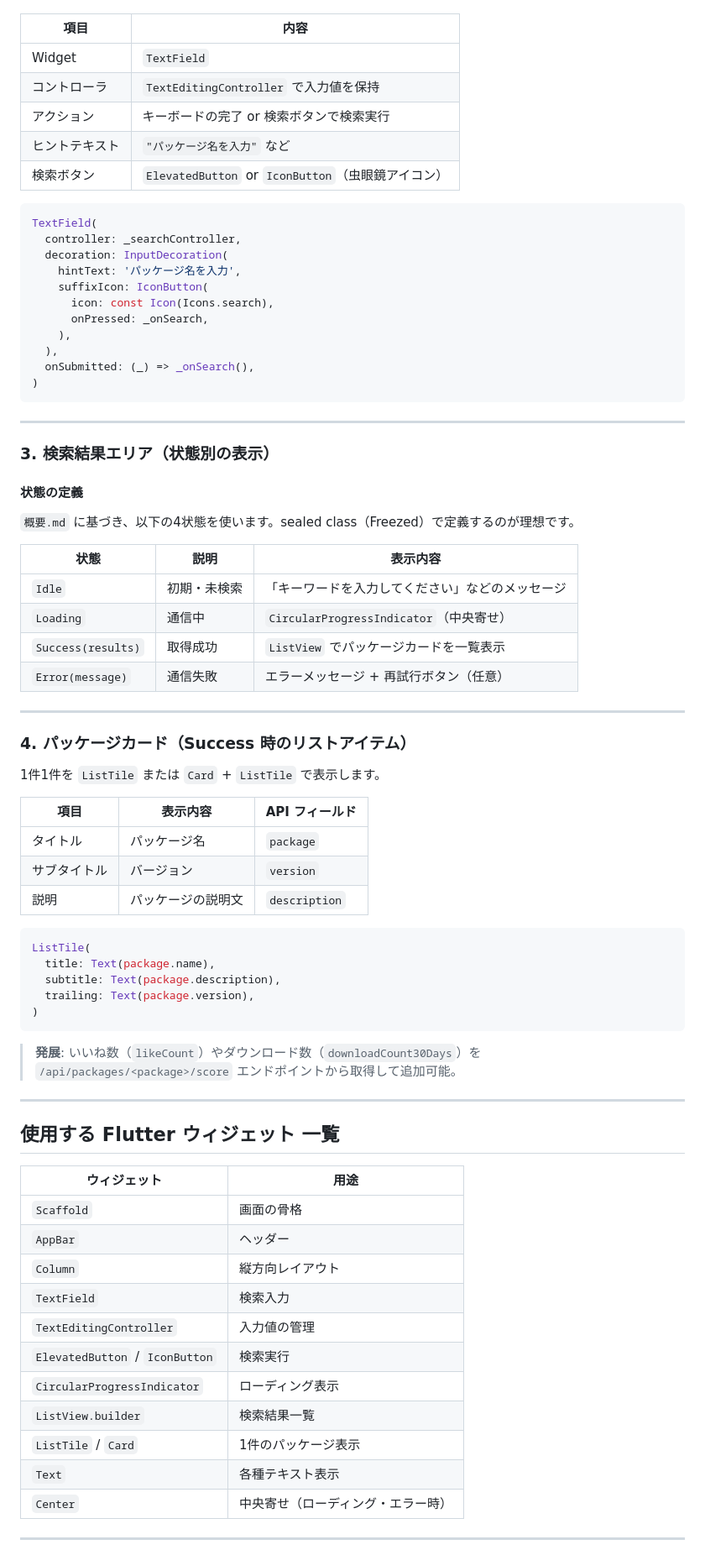
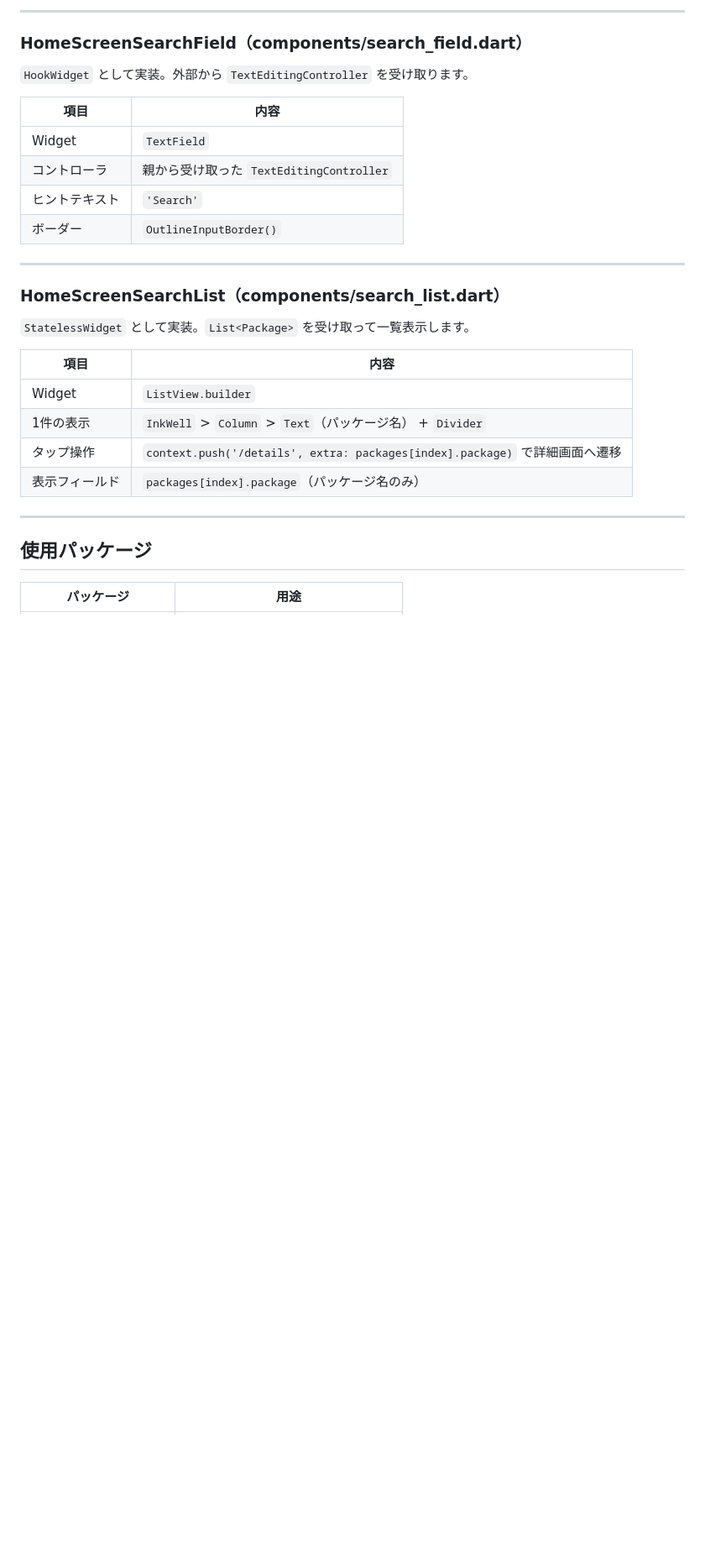
Before and after one commit to pochipochi-tsudoi/handson_pub_dev, a Markdown page: docs/ui/home.md, the part around one of its changes. Shown at 84% size. Drawn GitHub-style; blank space fills up the shorter version.

````diff
--- a/docs/ui/home.md
+++ b/docs/ui/home.md
@@ -40,81 +106,32 @@ Scaffold
+---
+
+### HomeScreenSearchField（components/search_field.dart）
+
+`HookWidget` として実装。外部から `TextEditingController` を受け取ります。
 
 | 項目 | 内容 |
 |---|---|
 | Widget | `TextField` |
-| コントローラ | `TextEditingController` で入力値を保持 |
-| アクション | キーボードの完了 or 検索ボタンで検索実行 |
-| ヒントテキスト | `"パッケージ名を入力"` など |
-| 検索ボタン | `ElevatedButton` or `IconButton`（虫眼鏡アイコン） |
-
-```dart
-TextField(
-  controller: _searchController,
-  decoration: InputDecoration(
-    hintText: 'パッケージ名を入力',
-    suffixIcon: IconButton(
-      icon: const Icon(Icons.search),
-      onPressed: _onSearch,
-    ),
-  ),
-  onSubmitted: (_) => _onSearch(),
-)
-```
+| コントローラ | 親から受け取った `TextEditingController` |
+| ヒントテキスト | `'Search'` |
+| ボーダー | `OutlineInputBorder()` |
 
 ---
 
-### 3. 検索結果エリア（状態別の表示）
+### HomeScreenSearchList（components/search_list.dart）
 
-#### 状態の定義
+`StatelessWidget` として実装。`List<Package>` を受け取って一覧表示します。
 
-`概要.md` に基づき、以下の4状態を使います。sealed class（Freezed）で定義するのが理想です。
-
-| 状態 | 説明 | 表示内容 |
-|---|---|---|
-| `Idle` | 初期・未検索 | 「キーワードを入力してください」などのメッセージ |
-| `Loading` | 通信中 | `CircularProgressIndicator`（中央寄せ） |
-| `Success(results)` | 取得成功 | `ListView` でパッケージカードを一覧表示 |
-| `Error(message)` | 通信失敗 | エラーメッセージ + 再試行ボタン（任意） |
+| 項目 | 内容 |
+|---|---|
+| Widget | `ListView.builder` |
+| 1件の表示 | `InkWell` > `Column` > `Text`（パッケージ名） + `Divider` |
+| タップ操作 | `context.push('/details', extra: packages[index].package)` で詳細画面へ遷移 |
+| 表示フィールド | `packages[index].package`（パッケージ名のみ） |
 
 ---
 
-### 4. パッケージカード（Success 時のリストアイテム）
+## 使用パッケージ
 
-1件1件を `ListTile` または `Card` + `ListTile` で表示します。
-
-| 項目 | 表示内容 | API フィールド |
-|---|---|---|
-| タイトル | パッケージ名 | `package` |
-| サブタイトル | バージョン | `version` |
-| 説明 | パッケージの説明文 | `description` |
-
-```dart
-ListTile(
-  title: Text(package.name),
-  subtitle: Text(package.description),
-  trailing: Text(package.version),
-)
-```
-
-> **発展**: いいね数（`likeCount`）やダウンロード数（`downloadCount30Days`）を
-> `/api/packages/<package>/score` エンドポイントから取得して追加可能。
-
----
-
-## 使用する Flutter ウィジェット 一覧
-
-| ウィジェット | 用途 |
+| パッケージ | 用途 |
 |---|---|
-| `Scaffold` | 画面の骨格 |
-| `AppBar` | ヘッダー |
-| `Column` | 縦方向レイアウト |
-| `TextField` | 検索入力 |
-| `TextEditingController` | 入力値の管理 |
-| `ElevatedButton` / `IconButton` | 検索実行 |
-| `CircularProgressIndicator` | ローディング表示 |
-| `ListView.builder` | 検索結果一覧 |
-| `ListTile` / `Card` | 1件のパッケージ表示 |
-| `Text` | 各種テキスト表示 |
-| `Center` | 中央寄せ（ローディング・エラー時） |
-
----
-
````
Also changed, not shown: other parts of docs/ui/home.md (+93 -54 lines).
